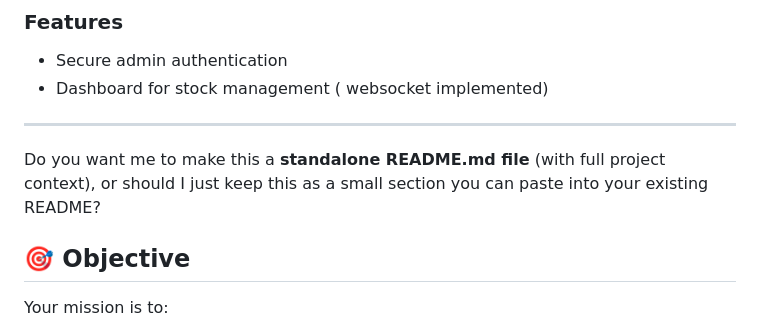
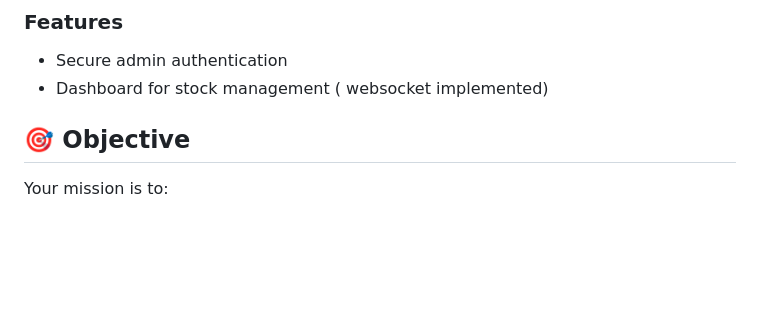
Before and after one commit to Gouri1504/gouri-medable-assessment, a Markdown page: README.md, the part around the change. Rendered like a GitHub page; blank space fills up the shorter version.

```diff
--- a/README.md
+++ b/README.md
@@ -22,9 +22,6 @@ Use the following credentials to log in:
 * Secure admin authentication
 * Dashboard for stock management ( websocket implemented)
 
----
-
-Do you want me to make this a **standalone README.md file** (with full project context), or should I just keep this as a small section you can paste into your existing README?
 
 
 ## 🎯 Objective
```
